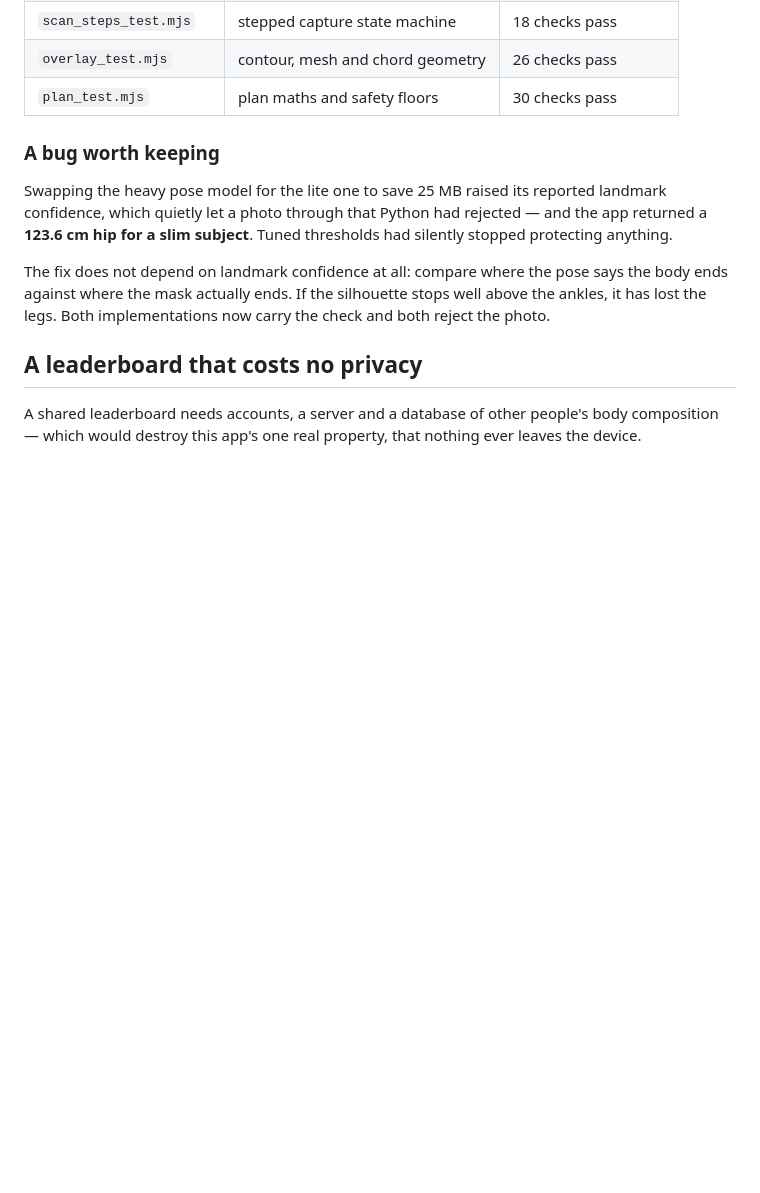
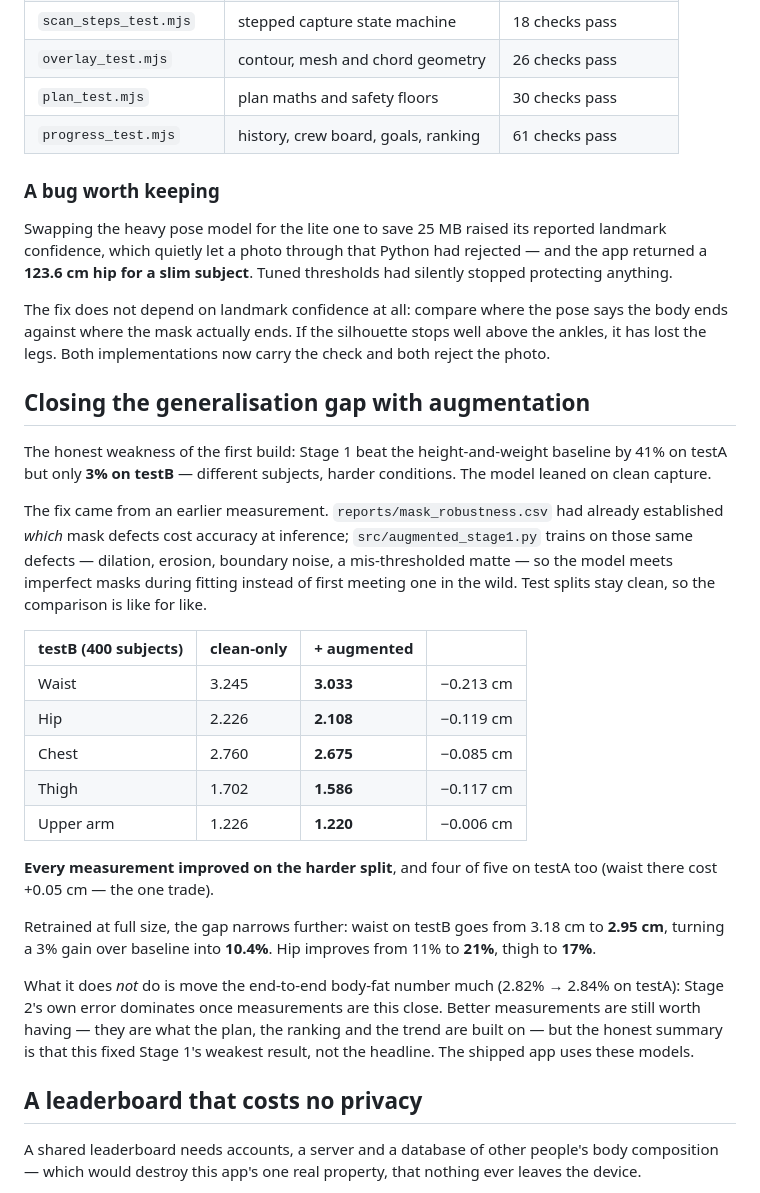
Before and after one commit to rishabcv-eng/bodycomp, a Markdown page: README.md, the part around one of its changes. Rendered like a GitHub page; blank space fills up the shorter version.

```diff
--- a/README.md
+++ b/README.md
@@ -92,6 +92,7 @@ is how wrong numbers ship:
 | `scan_steps_test.mjs` | stepped capture state machine | 18 checks pass |
 | `overlay_test.mjs` | contour, mesh and chord geometry | 26 checks pass |
 | `plan_test.mjs` | plan maths and safety floors | 30 checks pass |
+| `progress_test.mjs` | history, crew board, goals, ranking | 61 checks pass |
 
 ### A bug worth keeping
 
@@ -105,6 +106,39 @@ the body ends against where the mask actually ends. If the silhouette stops well
 above the ankles, it has lost the legs. Both implementations now carry the check
 and both reject the photo.
 
+
+## Closing the generalisation gap with augmentation
+
+The honest weakness of the first build: Stage 1 beat the height-and-weight baseline
+by 41% on testA but only **3% on testB** — different subjects, harder conditions.
+The model leaned on clean capture.
+
+The fix came from an earlier measurement. `reports/mask_robustness.csv` had already
+established *which* mask defects cost accuracy at inference; `src/augmented_stage1.py`
+trains on those same defects — dilation, erosion, boundary noise, a mis-thresholded
+matte — so the model meets imperfect masks during fitting instead of first meeting
+one in the wild. Test splits stay clean, so the comparison is like for like.
+
+| testB (400 subjects) | clean-only | + augmented | |
+|---|---|---|---|
+| Waist | 3.245 | **3.033** | −0.213 cm |
+| Hip | 2.226 | **2.108** | −0.119 cm |
+| Chest | 2.760 | **2.675** | −0.085 cm |
+| Thigh | 1.702 | **1.586** | −0.117 cm |
+| Upper arm | 1.226 | **1.220** | −0.006 cm |
+
+**Every measurement improved on the harder split**, and four of five on testA too
+(waist there cost +0.05 cm — the one trade).
+
+Retrained at full size, the gap narrows further: waist on testB goes from 3.18 cm to
+**2.95 cm**, turning a 3% gain over baseline into **10.4%**. Hip improves from 11% to
+**21%**, thigh to **17%**.
+
+What it does *not* do is move the end-to-end body-fat number much (2.82% → 2.84% on
+testA): Stage 2's own error dominates once measurements are this close. Better
+measurements are still worth having — they are what the plan, the ranking and the
+trend are built on — but the honest summary is that this fixed Stage 1's weakest
+result, not the headline. The shipped app uses these models.
 
 ## A leaderboard that costs no privacy
 
```
Also changed, not shown: other parts of README.md (+3 -3 lines), app/README.md (+32 -0 lines), docs/demo.gif.
